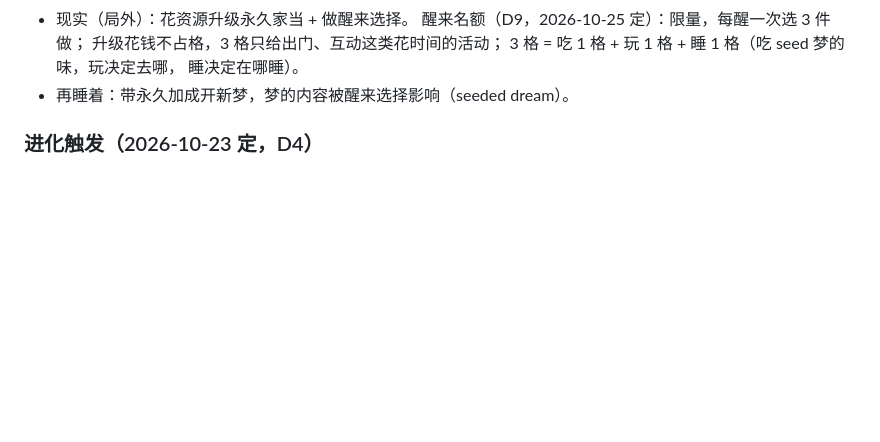
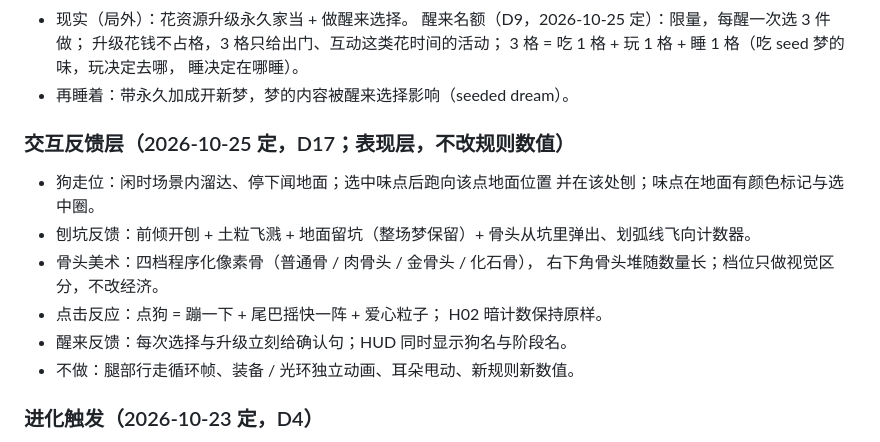
Before and after one commit to zwang1225/project-snooze, a Markdown page: docs/SPEC.md, the part around the change. GitHub-like rendering; blank space fills up the shorter version.

```diff
--- a/docs/SPEC.md
+++ b/docs/SPEC.md
@@ -122,6 +122,19 @@
   3 格 = 吃 1 格 + 玩 1 格 + 睡 1 格（吃 seed 梦的味，玩决定去哪，
   睡决定在哪睡）。
 - 再睡着：带永久加成开新梦，梦的内容被醒来选择影响（seeded dream）。
+
+### 交互反馈层（2026-10-25 定，D17；表现层，不改规则数值）
+
+- 狗走位：闲时场景内溜达、停下闻地面；选中味点后跑向该点地面位置
+  并在该处刨；味点在地面有颜色标记与选中圈。
+- 刨坑反馈：前倾开刨 + 土粒飞溅 + 地面留坑（整场梦保留）+
+  骨头从坑里弹出、划弧线飞向计数器。
+- 骨头美术：四档程序化像素骨（普通骨 / 肉骨头 / 金骨头 / 化石骨），
+  右下角骨头堆随数量长；档位只做视觉区分，不改经济。
+- 点击反应：点狗 = 蹦一下 + 尾巴摇快一阵 + 爱心粒子；
+  H02 暗计数保持原样。
+- 醒来反馈：每次选择与升级立刻给确认句；HUD 同时显示狗名与阶段名。
+- 不做：腿部行走循环帧、装备 / 光环独立动画、耳朵甩动、新规则新数值。
 
 ### 进化触发（2026-10-23 定，D4）
 
```
Also changed, not shown: docs/DECISIONS.md (+40 -0 lines).
